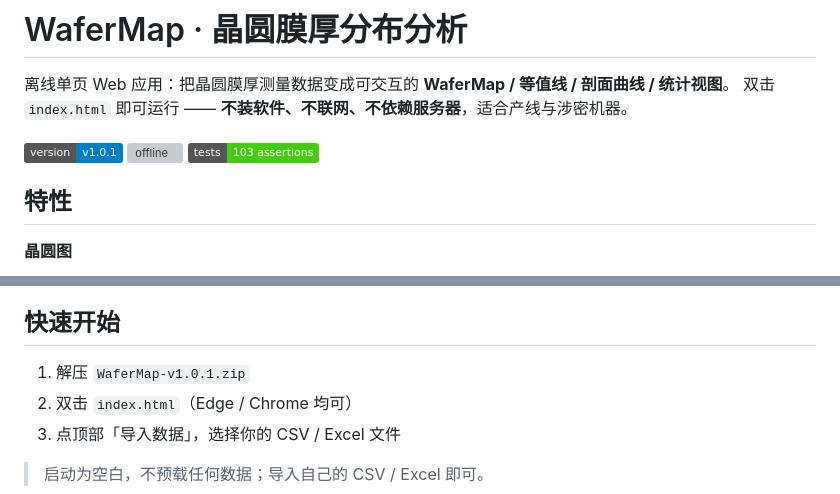
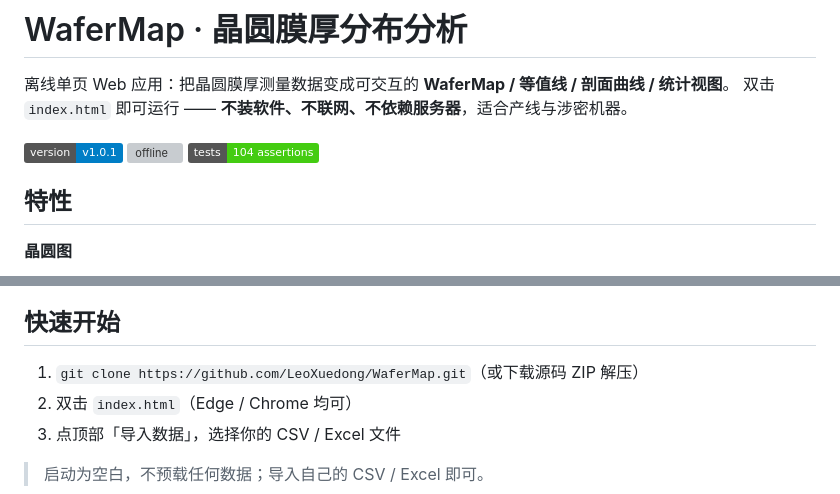
Before and after one commit to LeoXuedong/WaferMap, a Markdown page: README.md, 2 parts joined by grey strips. GitHub-like rendering; badges without logos; grey boxes are pictures that could not be loaded.

Commit message:
docs: 修正 badge 断言数与克隆方式说明

```diff
--- a/README.md
+++ b/README.md
@@ -3,7 +3,7 @@
 离线单页 Web 应用：把晶圆膜厚测量数据变成可交互的 **WaferMap / 等值线 / 剖面曲线 / 统计视图**。
 双击 `index.html` 即可运行 —— **不装软件、不联网、不依赖服务器**，适合产线与涉密机器。
 
-![version](https://img.shields.io/badge/version-v1.0.1-blue) ![offline](https://img.shields.io/badge/offline-file%3A%2F%2F-success) ![tests](https://img.shields.io/badge/tests-103%20assertions-brightgreen)
+![version](https://img.shields.io/badge/version-v1.0.1-blue) ![offline](https://img.shields.io/badge/offline-file%3A%2F%2F-success) ![tests](https://img.shields.io/badge/tests-104%20assertions-brightgreen)
 
 ## 特性
 
@@ -29,7 +29,7 @@
 
 ## 快速开始
 
-1. 解压 `WaferMap-v1.0.1.zip`
+1. `git clone https://github.com/LeoXuedong/WaferMap.git`（或下载源码 ZIP 解压）
 2. 双击 `index.html`（Edge / Chrome 均可）
 3. 点顶部「导入数据」，选择你的 CSV / Excel 文件
 
```
